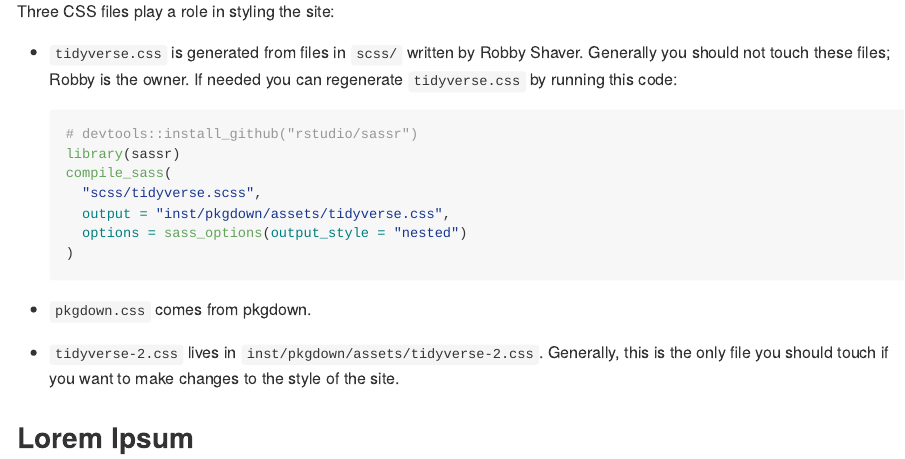
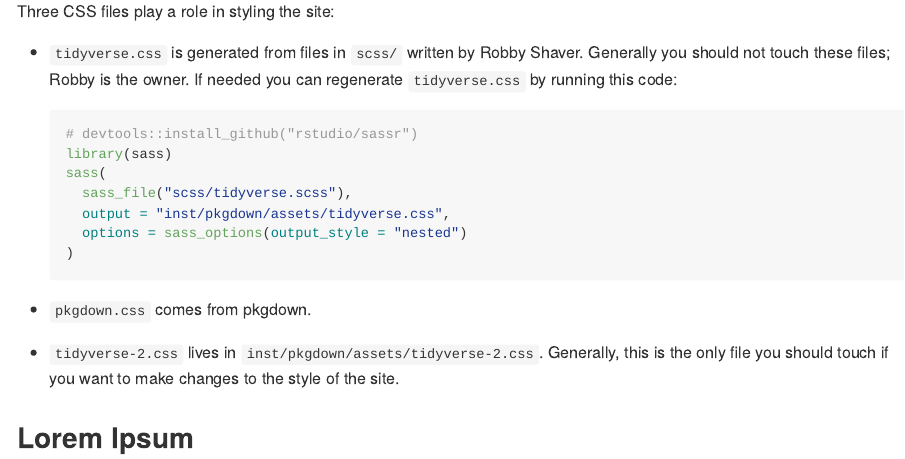
Before and after one commit to tidyverse/tidytemplate, an R Markdown document (README.Rmd): the page in a window 1100 px wide, from 1200 px down. The pictures show the output file README.md that the author committed with the source, drawn offline in the style of GitHub; badge pictures from the web are left out.

Commit message:
Update scss compile instructions

````diff
--- a/README.Rmd
+++ b/README.Rmd
@@ -78,9 +78,9 @@ Three CSS files play a role in styling the site:
 
     ```{r, eval = FALSE}
     # devtools::install_github("rstudio/sassr")
-    library(sassr)
-    compile_sass(
-      "scss/tidyverse.scss",
+    library(sass)
+    sass(
+      sass_file("scss/tidyverse.scss"),
       output = "inst/pkgdown/assets/tidyverse.css",
       options = sass_options(output_style = "nested")
     )
````
Also changed, not shown: README.md.
